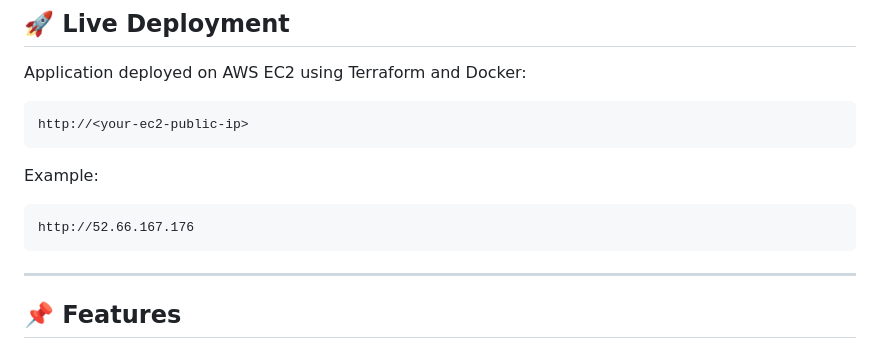
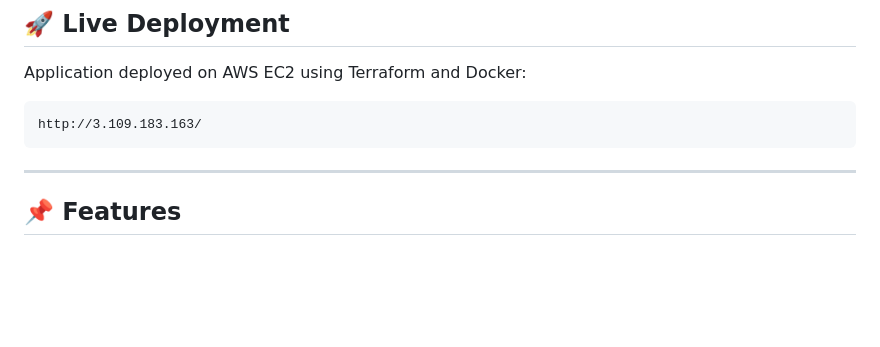
Before and after one commit to Samruddhi-Muley/real-estate-devops, a Markdown page: README.md, the part around the change. Drawn GitHub-style; blank space fills up the shorter version.

Commit message:
Added currently working EC2 public IP address
Updated the example EC2 public IP address in README.

````diff
--- a/README.md
+++ b/README.md
@@ -11,13 +11,7 @@ This project demonstrates modern DevOps practices including containerization, In
 Application deployed on AWS EC2 using Terraform and Docker:
 
 ```
-http://<your-ec2-public-ip>
-```
-
-Example:
-
-```
-http://52.66.167.176
+http://3.109.183.163/
 ```
 
 ---
````
